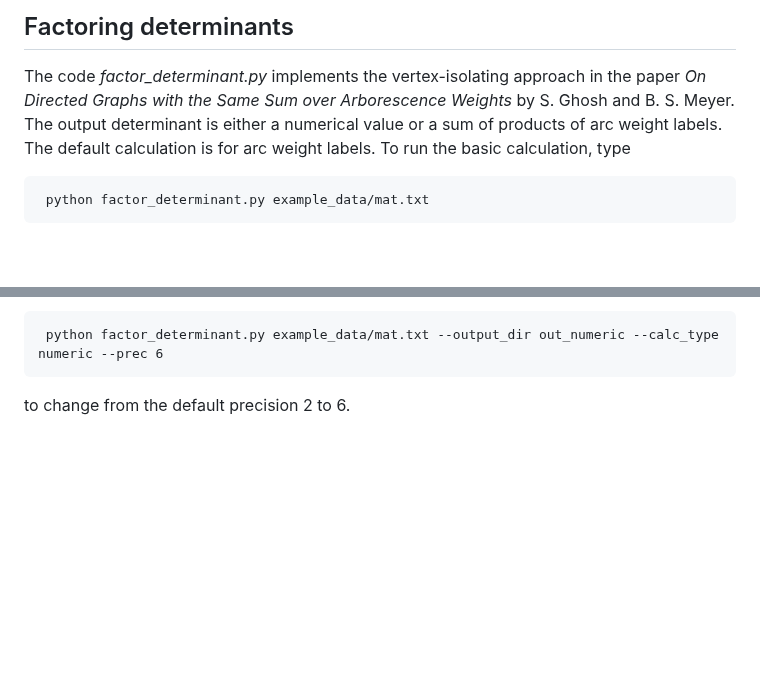
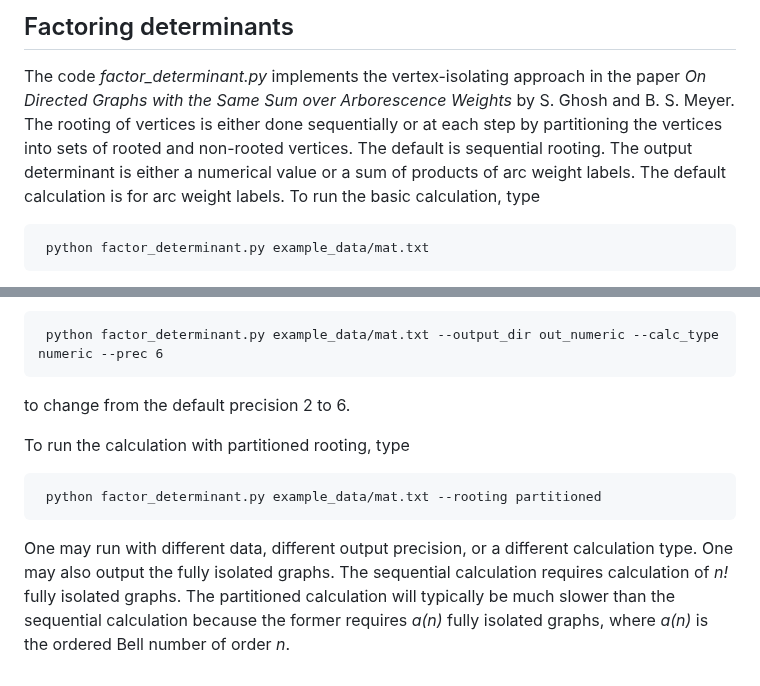
Before and after one commit to Sayani26/matrix_digraph, a Markdown page: README.md, 2 parts joined by grey strips. Drawn GitHub-style; blank space fills up the shorter version.

Commit message:
Update README with partitioned rooting instructions
Added instructions for partitioned rooting and clarified the performance of sequential vs. partitioned calculations.

```diff
--- a/README.md
+++ b/README.md
@@ -91,7 +91,7 @@ This matrix can then be used with the tridiagonal matrix determinant code:
 ## Factoring determinants
 
 The code *factor_determinant.py* implements the vertex-isolating approach in the paper *On Directed Graphs with the Same Sum over
-Arborescence Weights* by S. Ghosh and B. S. Meyer.  The output determinant is either a numerical value or a sum of products of arc weight labels.  The default calculation is for arc weight labels.  To run the basic calculation, type
+Arborescence Weights* by S. Ghosh and B. S. Meyer.  The rooting of vertices is either done sequentially or at each step by partitioning the vertices into sets of rooted and non-rooted vertices.  The default is sequential rooting.  The output determinant is either a numerical value or a sum of products of arc weight labels.  The default calculation is for arc weight labels.  To run the basic calculation, type
 
      python factor_determinant.py example_data/mat.txt
 
@@ -112,3 +112,9 @@ Again, the pdfs will be in the *out_numeric* directory.  It is, of course, possi
      python factor_determinant.py example_data/mat.txt --output_dir out_numeric --calc_type numeric --prec 6
 
 to change from the default precision 2 to 6.
+
+To run the calculation with partitioned rooting, type
+
+     python factor_determinant.py example_data/mat.txt --rooting partitioned
+
+One may run with different data, different output precision, or a different calculation type.  One may also output the fully isolated graphs.  The sequential calculation requires calculation of *n!* fully isolated graphs.  The partitioned calculation will typically be much slower than the sequential calculation because the former requires *a(n)* fully isolated graphs, where *a(n)* is the ordered Bell number of order *n*.
```
